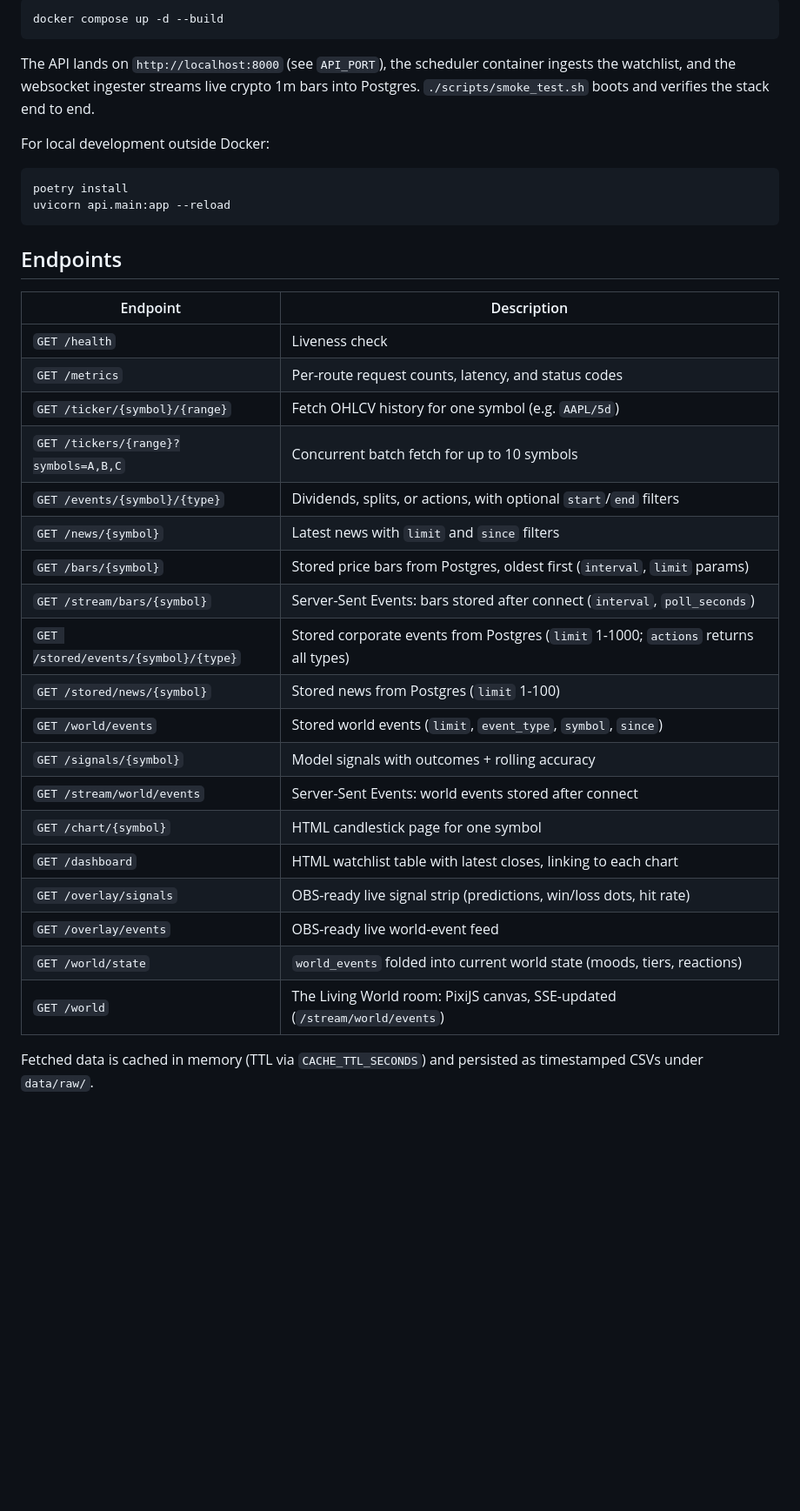
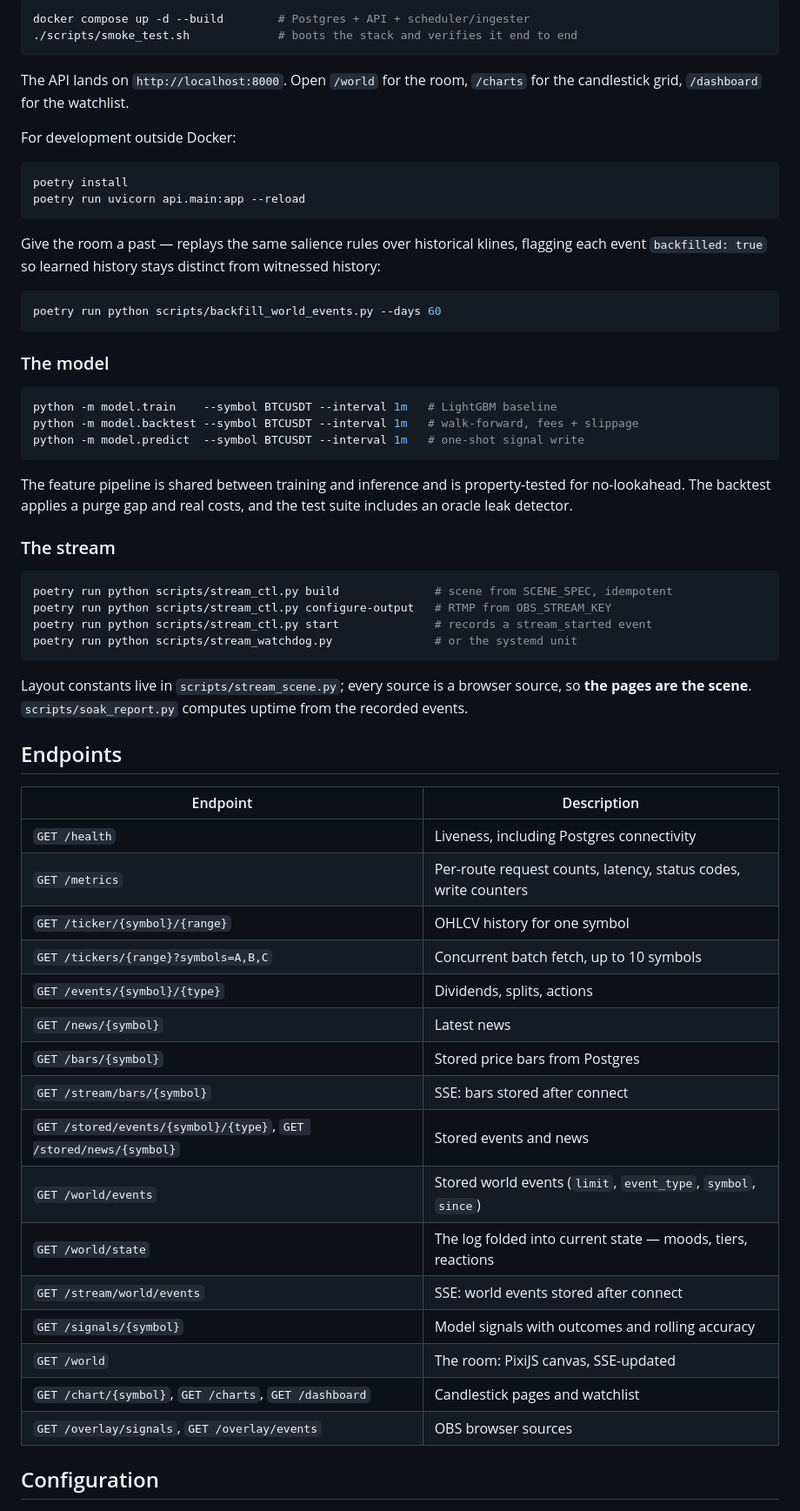
Before and after one commit to keyhot/market-data-pipeline, a Markdown page: README.md, the part around one of its changes. Shown at 87% size. GitHub-like rendering; blank space fills up the shorter version.

Commit message:
Docs: rewrite README around the product, not the sprint history

````diff
--- a/README.md
+++ b/README.md
@@ -10,44 +96,71 @@ One command boots the whole stack — Postgres, API, and the scheduler/ingester
 
 ```bash
-docker compose up -d --build
+docker compose up -d --build        # Postgres + API + scheduler/ingester
+./scripts/smoke_test.sh             # boots the stack and verifies it end to end
 ```
 
-The API lands on `http://localhost:8000` (see `API_PORT`), the scheduler
-container ingests the watchlist, and the websocket ingester streams live
-crypto 1m bars into Postgres. `./scripts/smoke_test.sh` boots and verifies
-the stack end to end.
+The API lands on `http://localhost:8000`. Open `/world` for the room, `/charts` for the
+candlestick grid, `/dashboard` for the watchlist.
 
-For local development outside Docker:
+For development outside Docker:
 
 ```bash
 poetry install
-uvicorn api.main:app --reload
+poetry run uvicorn api.main:app --reload
 ```
+
+Give the room a past — replays the same salience rules over historical klines, flagging
+each event `backfilled: true` so learned history stays distinct from witnessed history:
+
+```bash
+poetry run python scripts/backfill_world_events.py --days 60
+```
+
+### The model
+
+```bash
+python -m model.train    --symbol BTCUSDT --interval 1m   # LightGBM baseline
+python -m model.backtest --symbol BTCUSDT --interval 1m   # walk-forward, fees + slippage
+python -m model.predict  --symbol BTCUSDT --interval 1m   # one-shot signal write
+```
+
+The feature pipeline is shared between training and inference and is property-tested for
+no-lookahead. The backtest applies a purge gap and real costs, and the test suite includes
+an oracle leak detector.
+
+### The stream
+
+```bash
+poetry run python scripts/stream_ctl.py build              # scene from SCENE_SPEC, idempotent
+poetry run python scripts/stream_ctl.py configure-output   # RTMP from OBS_STREAM_KEY
+poetry run python scripts/stream_ctl.py start              # records a stream_started event
+poetry run python scripts/stream_watchdog.py               # or the systemd unit
+```
+
+Layout constants live in `scripts/stream_scene.py`; every source is a browser source, so
+**the pages are the scene**. `scripts/soak_report.py` computes uptime from the recorded
+events.
 
 ## Endpoints
 
 | Endpoint | Description |
 |---|---|
-| `GET /health` | Liveness check |
-| `GET /metrics` | Per-route request counts, latency, and status codes |
-| `GET /ticker/{symbol}/{range}` | Fetch OHLCV history for one symbol (e.g. `AAPL/5d`) |
-| `GET /tickers/{range}?symbols=A,B,C` | Concurrent batch fetch for up to 10 symbols |
-| `GET /events/{symbol}/{type}` | Dividends, splits, or actions, with optional `start`/`end` filters |
-| `GET /news/{symbol}` | Latest news with `limit` and `since` filters |
-| `GET /bars/{symbol}` | Stored price bars from Postgres, oldest first (`interval`, `limit` params) |
-| `GET /stream/bars/{symbol}` | Server-Sent Events: bars stored after connect (`interval`, `poll_seconds`) |
-| `GET /stored/events/{symbol}/{type}` | Stored corporate events from Postgres (`limit` 1-1000; `actions` returns all types) |
-| `GET /stored/news/{symbol}` | Stored news from Postgres (`limit` 1-100) |
+| `GET /health` | Liveness, including Postgres connectivity |
+| `GET /metrics` | Per-route request counts, latency, status codes, write counters |
+| `GET /ticker/{symbol}/{range}` | OHLCV history for one symbol |
+| `GET /tickers/{range}?symbols=A,B,C` | Concurrent batch fetch, up to 10 symbols |
+| `GET /events/{symbol}/{type}` | Dividends, splits, actions |
+| `GET /news/{symbol}` | Latest news |
+| `GET /bars/{symbol}` | Stored price bars from Postgres |
+| `GET /stream/bars/{symbol}` | SSE: bars stored after connect |
+| `GET /stored/events/{symbol}/{type}`, `GET /stored/news/{symbol}` | Stored events and news |
 | `GET /world/events` | Stored world events (`limit`, `event_type`, `symbol`, `since`) |
-| `GET /signals/{symbol}` | Model signals with outcomes + rolling accuracy |
-| `GET /stream/world/events` | Server-Sent Events: world events stored after connect |
-| `GET /chart/{symbol}` | HTML candlestick page for one symbol |
-| `GET /dashboard` | HTML watchlist table with latest closes, linking to each chart |
-| `GET /overlay/signals` | OBS-ready live signal strip (predictions, win/loss dots, hit rate) |
-| `GET /overlay/events` | OBS-ready live world-event feed |
-| `GET /world/state` | `world_events` folded into current world state (moods, tiers, reactions) |
-| `GET /world` | The Living World room: PixiJS canvas, SSE-updated (`/stream/world/events`) |
+| `GET /world/state` | The log folded into current state — moods, tiers, reactions |
+| `GET /stream/world/events` | SSE: world events stored after connect |
+| `GET /signals/{symbol}` | Model signals with outcomes and rolling accuracy |
+| `GET /world` | The room: PixiJS canvas, SSE-updated |
+| `GET /chart/{symbol}`, `GET /charts`, `GET /dashboard` | Candlestick pages and watchlist |
+| `GET /overlay/signals`, `GET /overlay/events` | OBS browser sources |
 
-Fetched data is cached in memory (TTL via `CACHE_TTL_SECONDS`) and persisted as
-timestamped CSVs under `data/raw/`.
+## Configuration
 
````
Also changed, not shown: other parts of README.md (+134 -166 lines).
